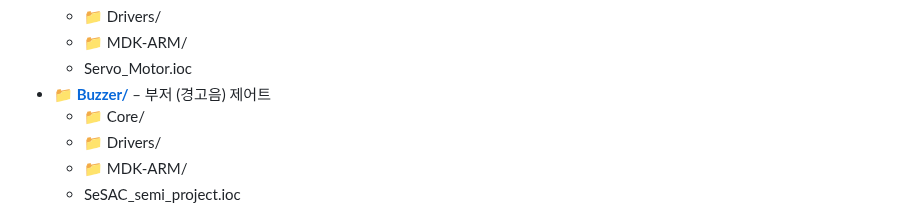
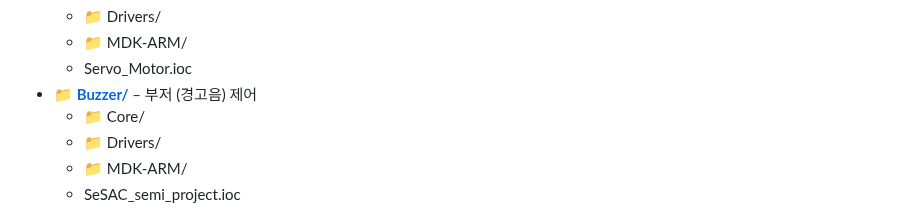
Before and after one commit to kongbh730/SeSAC-HyundaiNGV-Embedded-Semi-Project, a Markdown page: README.md, the part around one of its changes. Drawn GitHub-style.

```diff
--- a/README.md
+++ b/README.md
@@ -94,7 +96,7 @@
       <li>Servo_Motor.ioc</li>
     </ul>
   </li>
-  <li><strong>📁 <a href="https://github.com/kongbh730/SeSAC-HyundaiNGV-Embedded-Semi-Project/tree/main/Buzzer">Buzzer/</strong> – 부저 (경고음) 제어트</a>
+  <li><strong>📁 <a href="https://github.com/kongbh730/SeSAC-HyundaiNGV-Embedded-Semi-Project/tree/main/Buzzer">Buzzer/</strong> – 부저 (경고음) 제어</a>
     <ul>
       <li>📁 Core/</li>
       <li>📁 Drivers/</li>
```
Also changed, not shown: other parts of README.md (+2 -0 lines).
